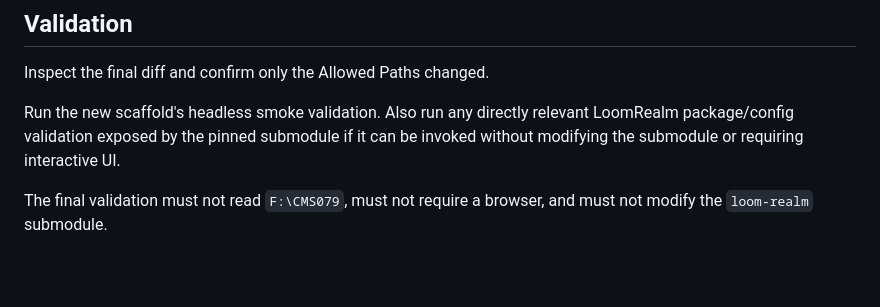
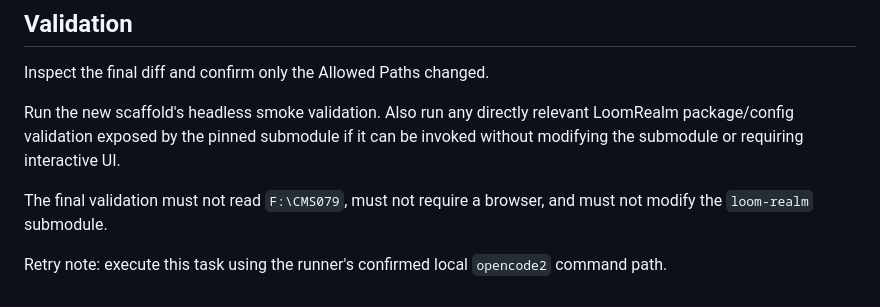
Before and after one commit to lithdoo/adventure-island, a Markdown page: task/dev/002-loomrealm-empty-app.md, the part around the change. Drawn GitHub-style; blank space fills up the shorter version.

Commit message:
test(agent): rerun LoomRealm scaffold with explicit opencode2 path

```diff
--- a/task/dev/002-loomrealm-empty-app.md
+++ b/task/dev/002-loomrealm-empty-app.md
@@ -89,3 +89,5 @@ Inspect the final diff and confirm only the Allowed Paths changed.
 Run the new scaffold's headless smoke validation. Also run any directly relevant LoomRealm package/config validation exposed by the pinned submodule if it can be invoked without modifying the submodule or requiring interactive UI.
 
 The final validation must not read `F:\CMS079`, must not require a browser, and must not modify the `loom-realm` submodule.
+
+Retry note: execute this task using the runner's confirmed local `opencode2` command path.
```
